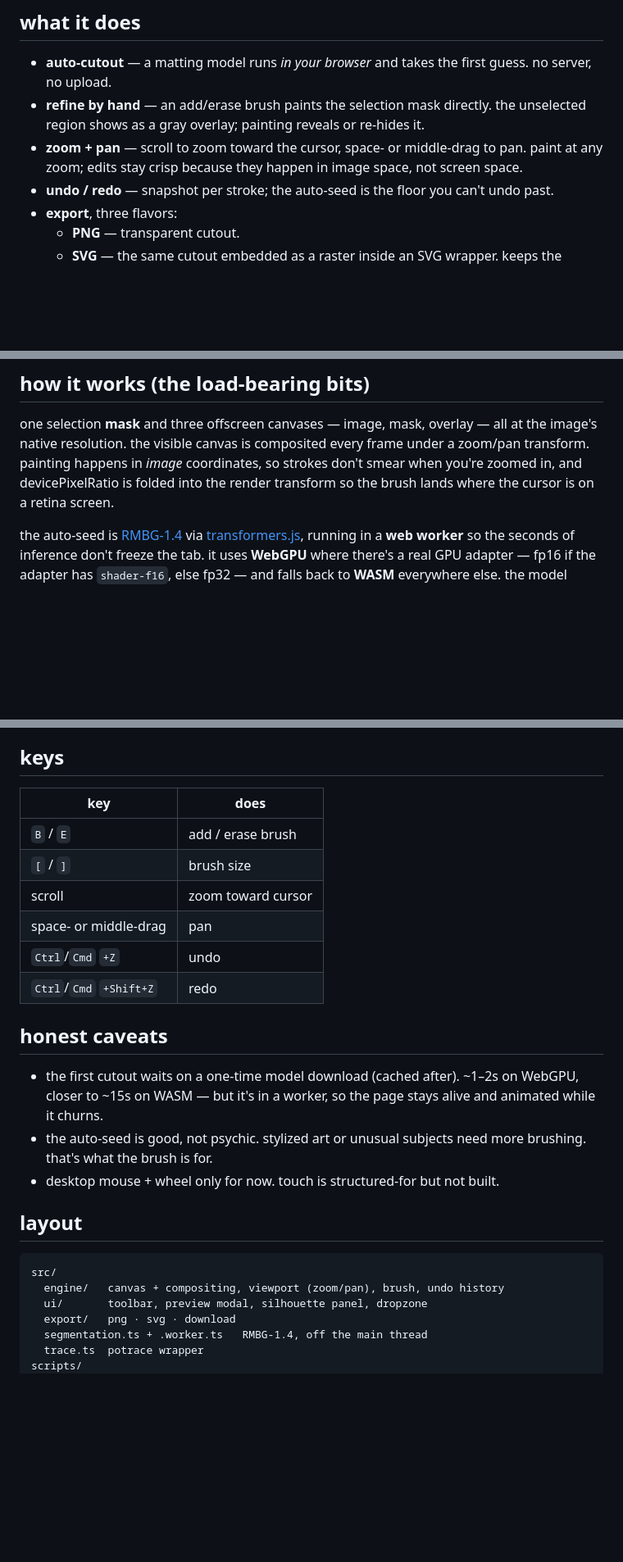
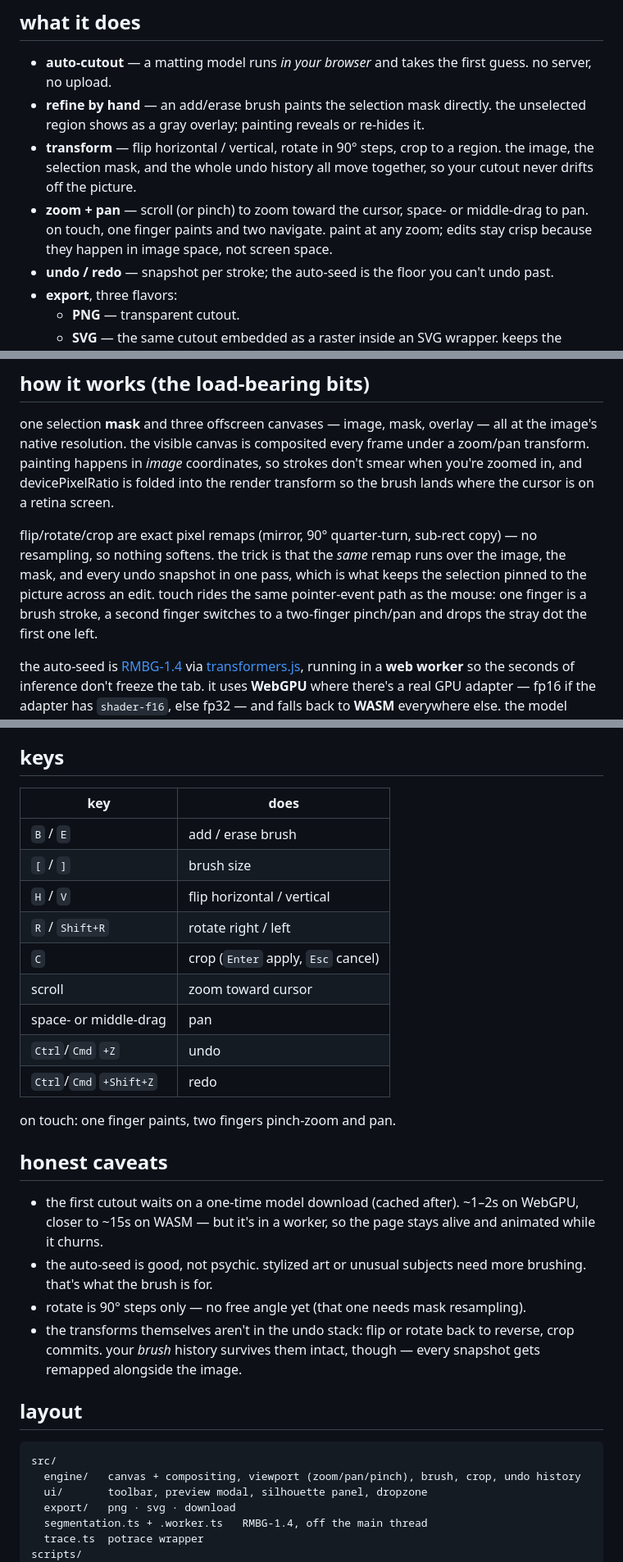
Before and after one commit to chakri68/silhouette-studio, a Markdown page: README.md, 3 parts joined by grey strips. Shown at 82% size. Rendered like a GitHub page; blank space fills up the shorter version.

````diff
--- a/README.md
+++ b/README.md
@@ -17,9 +17,12 @@ and hands you a brush for the rest.
   guess. no server, no upload.
 - **refine by hand** — an add/erase brush paints the selection mask directly. the
   unselected region shows as a gray overlay; painting reveals or re-hides it.
-- **zoom + pan** — scroll to zoom toward the cursor, space- or middle-drag to pan.
-  paint at any zoom; edits stay crisp because they happen in image space, not
-  screen space.
+- **transform** — flip horizontal / vertical, rotate in 90° steps, crop to a
+  region. the image, the selection mask, and the whole undo history all move
+  together, so your cutout never drifts off the picture.
+- **zoom + pan** — scroll (or pinch) to zoom toward the cursor, space- or
+  middle-drag to pan. on touch, one finger paints and two navigate. paint at any
+  zoom; edits stay crisp because they happen in image space, not screen space.
 - **undo / redo** — snapshot per stroke; the auto-seed is the floor you can't undo
   past.
 - **export**, three flavors:
@@ -36,6 +39,13 @@ at the image's native resolution. the visible canvas is composited every frame
 under a zoom/pan transform. painting happens in _image_ coordinates, so strokes
 don't smear when you're zoomed in, and devicePixelRatio is folded into the render
 transform so the brush lands where the cursor is on a retina screen.
+
+flip/rotate/crop are exact pixel remaps (mirror, 90° quarter-turn, sub-rect
+copy) — no resampling, so nothing softens. the trick is that the _same_ remap
+runs over the image, the mask, and every undo snapshot in one pass, which is what
+keeps the selection pinned to the picture across an edit. touch rides the same
+pointer-event path as the mouse: one finger is a brush stroke, a second finger
+switches to a two-finger pinch/pan and drops the stray dot the first one left.
 
 the auto-seed is [RMBG-1.4](https://huggingface.co/briaai/RMBG-1.4) via
 [transformers.js](https://github.com/huggingface/transformers.js), running in a
@@ -87,14 +97,19 @@ stdout and progress to stderr, so it pipes cleanly. first run pulls the weights
 
 ## keys
 
-| key                     | does               |
-| ----------------------- | ------------------ |
-| `B` / `E`               | add / erase brush  |
-| `[` / `]`               | brush size         |
-| scroll                  | zoom toward cursor |
-| space- or middle-drag   | pan                |
-| `Ctrl`/`Cmd` `+Z`       | undo               |
-| `Ctrl`/`Cmd` `+Shift+Z` | redo               |
+| key                     | does                        |
+| ----------------------- | --------------------------- |
+| `B` / `E`               | add / erase brush           |
+| `[` / `]`               | brush size                  |
+| `H` / `V`               | flip horizontal / vertical  |
+| `R` / `Shift+R`         | rotate right / left         |
+| `C`                     | crop (`Enter` apply, `Esc` cancel) |
+| scroll                  | zoom toward cursor          |
+| space- or middle-drag   | pan                         |
+| `Ctrl`/`Cmd` `+Z`       | undo                        |
+| `Ctrl`/`Cmd` `+Shift+Z` | redo                        |
+
+on touch: one finger paints, two fingers pinch-zoom and pan.
 
 ## honest caveats
 
@@ -103,13 +118,16 @@ stdout and progress to stderr, so it pipes cleanly. first run pulls the weights
   and animated while it churns.
 - the auto-seed is good, not psychic. stylized art or unusual subjects need more
   brushing. that's what the brush is for.
-- desktop mouse + wheel only for now. touch is structured-for but not built.
+- rotate is 90° steps only — no free angle yet (that one needs mask resampling).
+- the transforms themselves aren't in the undo stack: flip or rotate back to
+  reverse, crop commits. your _brush_ history survives them intact, though —
+  every snapshot gets remapped alongside the image.
 
 ## layout
 
 ```
 src/
-  engine/   canvas + compositing, viewport (zoom/pan), brush, undo history
+  engine/   canvas + compositing, viewport (zoom/pan/pinch), brush, crop, undo history
   ui/       toolbar, preview modal, silhouette panel, dropzone
   export/   png · svg · download
   segmentation.ts + .worker.ts   RMBG-1.4, off the main thread
````
